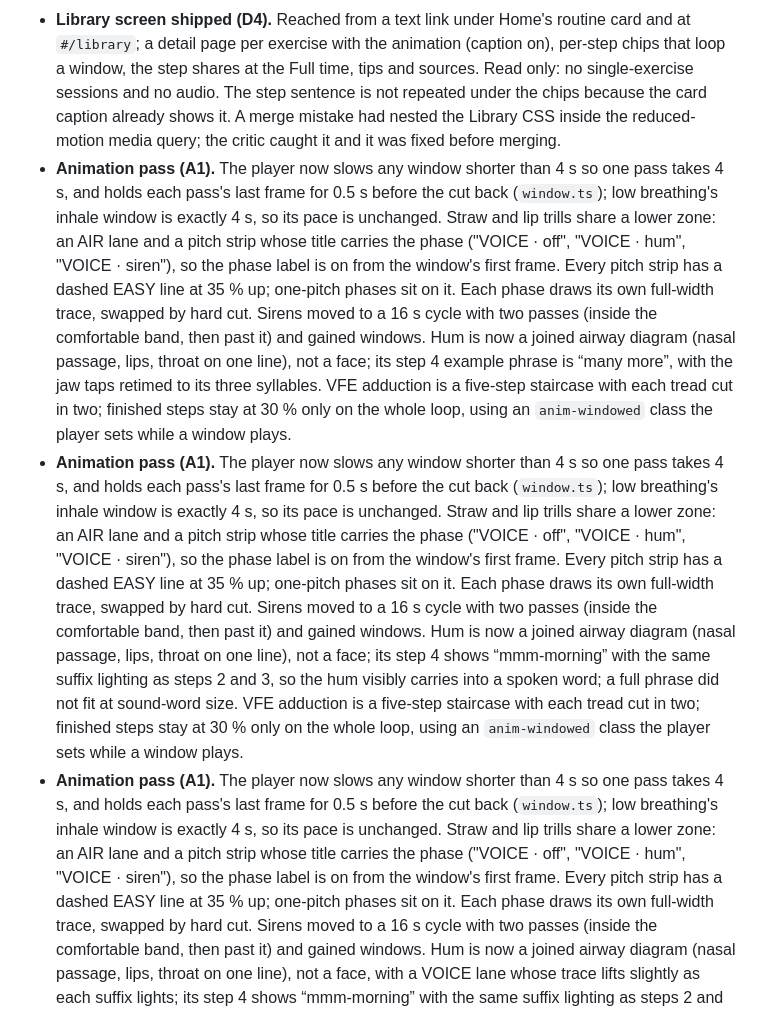
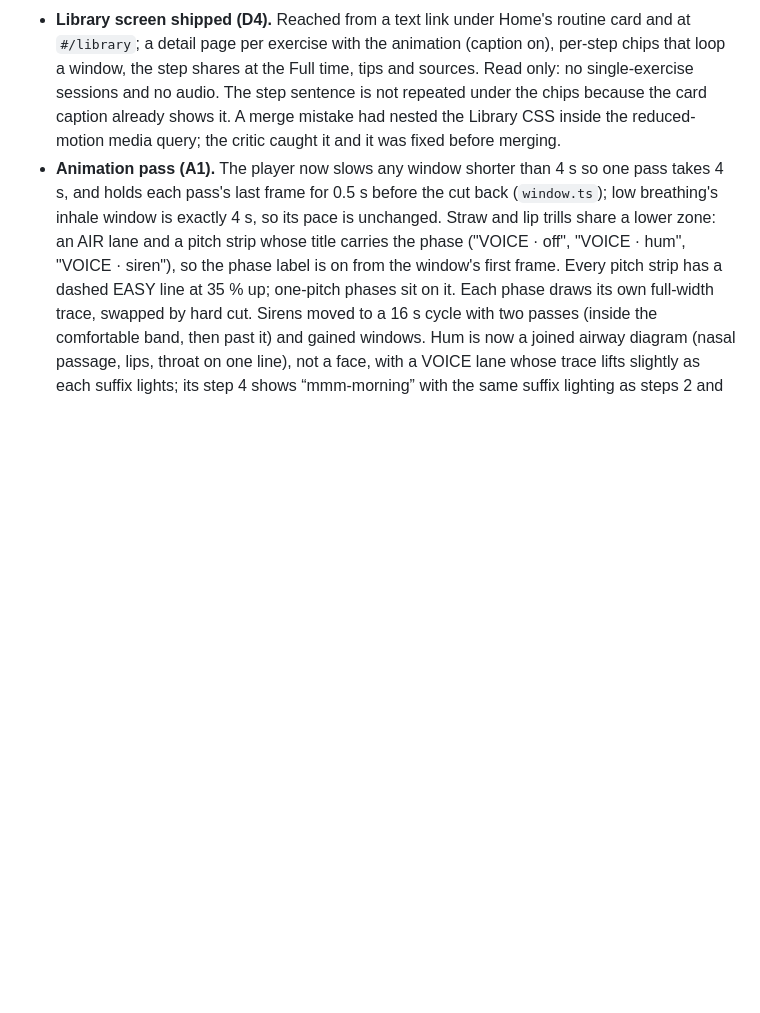
Before and after one commit to joeuk89/voice-coach, a Markdown page: docs/decisions-log.md, the part around the change. Rendered like a GitHub page; blank space fills up the shorter version.

Commit message:
Drop a duplicated decisions-log entry left by a rebase

```diff
--- a/docs/decisions-log.md
+++ b/docs/decisions-log.md
@@ -37,6 +37,4 @@ Judgment calls made while building, newest at the bottom. Each entry says what w
 - **D3 Home / Done / Settings shipped.** Log entries gain an optional `steps` count so Home can show "32 min · 8 exercises"; older entries show only the time. After a finished day Home leads with a green "Done today" card and a plain "Go again" (no primary on that screen state). A broken streak reads "Start a new streak today". When the routine could not be saved, Done says "Not saved on this phone" and claims nothing. Settings rows at 0:00 show the time inline with a lone "+" so a skipped exercise can be added back (a disabled "−" was dropped as noise). The first-run sheet is suppressed when a log already exists.
 - **Library screen (D4).** Read only: no "Practise this" button, because single-exercise sessions are out of scope; the detail ends with a plain "Back to Library". Row durations and the Steps shares follow the times set in Settings; when Settings leaves an exercise out of the Full routine, its shares use the default Full time. Exercises without sources skip the Sources section. The chips are numbers only, with "Step N" as the accessible name, so the row fits at 360 px.
 - **Library screen shipped (D4).** Reached from a text link under Home's routine card and at `#/library`; a detail page per exercise with the animation (caption on), per-step chips that loop a window, the step shares at the Full time, tips and sources. Read only: no single-exercise sessions and no audio. The step sentence is not repeated under the chips because the card caption already shows it. A merge mistake had nested the Library CSS inside the reduced-motion media query; the critic caught it and it was fixed before merging.
-- **Animation pass (A1).** The player now slows any window shorter than 4 s so one pass takes 4 s, and holds each pass's last frame for 0.5 s before the cut back (`window.ts`); low breathing's inhale window is exactly 4 s, so its pace is unchanged. Straw and lip trills share a lower zone: an AIR lane and a pitch strip whose title carries the phase ("VOICE · off", "VOICE · hum", "VOICE · siren"), so the phase label is on from the window's first frame. Every pitch strip has a dashed EASY line at 35 % up; one-pitch phases sit on it. Each phase draws its own full-width trace, swapped by hard cut. Sirens moved to a 16 s cycle with two passes (inside the comfortable band, then past it) and gained windows. Hum is now a joined airway diagram (nasal passage, lips, throat on one line), not a face; its step 4 example phrase is “many more”, with the jaw taps retimed to its three syllables. VFE adduction is a five-step staircase with each tread cut in two; finished steps stay at 30 % only on the whole loop, using an `anim-windowed` class the player sets while a window plays.
-- **Animation pass (A1).** The player now slows any window shorter than 4 s so one pass takes 4 s, and holds each pass's last frame for 0.5 s before the cut back (`window.ts`); low breathing's inhale window is exactly 4 s, so its pace is unchanged. Straw and lip trills share a lower zone: an AIR lane and a pitch strip whose title carries the phase ("VOICE · off", "VOICE · hum", "VOICE · siren"), so the phase label is on from the window's first frame. Every pitch strip has a dashed EASY line at 35 % up; one-pitch phases sit on it. Each phase draws its own full-width trace, swapped by hard cut. Sirens moved to a 16 s cycle with two passes (inside the comfortable band, then past it) and gained windows. Hum is now a joined airway diagram (nasal passage, lips, throat on one line), not a face; its step 4 shows “mmm-morning” with the same suffix lighting as steps 2 and 3, so the hum visibly carries into a spoken word; a full phrase did not fit at sound-word size. VFE adduction is a five-step staircase with each tread cut in two; finished steps stay at 30 % only on the whole loop, using an `anim-windowed` class the player sets while a window plays.
 - **Animation pass (A1).** The player now slows any window shorter than 4 s so one pass takes 4 s, and holds each pass's last frame for 0.5 s before the cut back (`window.ts`); low breathing's inhale window is exactly 4 s, so its pace is unchanged. Straw and lip trills share a lower zone: an AIR lane and a pitch strip whose title carries the phase ("VOICE · off", "VOICE · hum", "VOICE · siren"), so the phase label is on from the window's first frame. Every pitch strip has a dashed EASY line at 35 % up; one-pitch phases sit on it. Each phase draws its own full-width trace, swapped by hard cut. Sirens moved to a 16 s cycle with two passes (inside the comfortable band, then past it) and gained windows. Hum is now a joined airway diagram (nasal passage, lips, throat on one line), not a face, with a VOICE lane whose trace lifts slightly as each suffix lights; its step 4 shows “mmm-morning” with the same suffix lighting as steps 2 and 3, so the hum visibly carries into a spoken word; a full phrase did not fit at sound-word size. VFE adduction is a five-step staircase with each tread cut in two; finished steps stay at 30 % only on the whole loop, using an `anim-windowed` class the player sets while a window plays.
```
